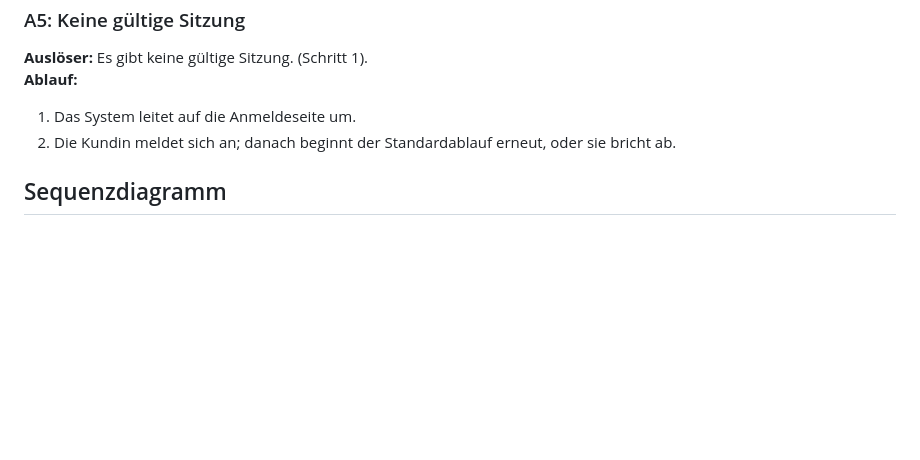
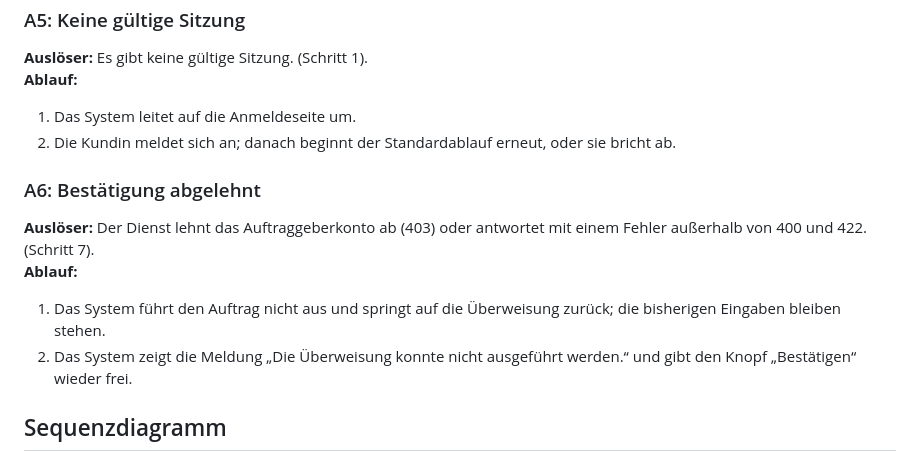
Before and after one commit to dakn85/online-banking, a Markdown page: docs/use_cases/UC-002-ueberweisung-vom-girokonto.md, the part around the change. Rendered like a GitHub page; blank space fills up the shorter version.

Commit message:
PK-2: KI-Vorschlag übernommen: UC-002: Alternative für abgelehnte Bestätigung (403, unerwarteter Fehler)
Story: PK-2

````diff
--- a/docs/use_cases/UC-002-ueberweisung-vom-girokonto.md
+++ b/docs/use_cases/UC-002-ueberweisung-vom-girokonto.md
@@ -70,6 +70,14 @@
 1. Das System leitet auf die Anmeldeseite um.
 2. Die Kundin meldet sich an; danach beginnt der Standardablauf erneut, oder sie bricht ab.
 
+### A6: Bestätigung abgelehnt
+
+**Auslöser:** Der Dienst lehnt das Auftraggeberkonto ab (403) oder antwortet mit einem Fehler außerhalb von 400 und 422. (Schritt 7).
+**Ablauf:**
+
+1. Das System führt den Auftrag nicht aus und springt auf die Überweisung zurück; die bisherigen Eingaben bleiben stehen.
+2. Das System zeigt die Meldung „Die Überweisung konnte nicht ausgeführt werden.“ und gibt den Knopf „Bestätigen“ wieder frei.
+
 ## Sequenzdiagramm
 
 ```mermaid
````
